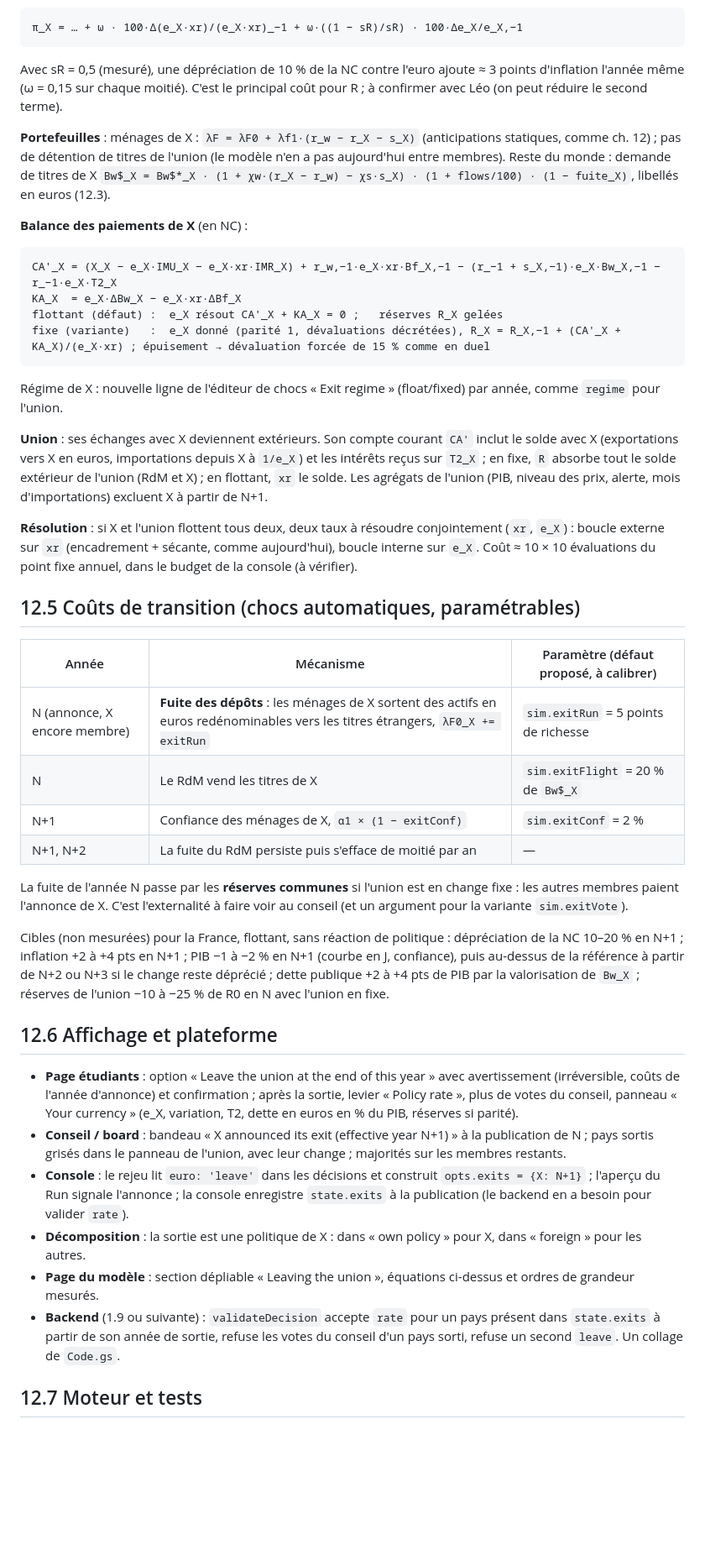
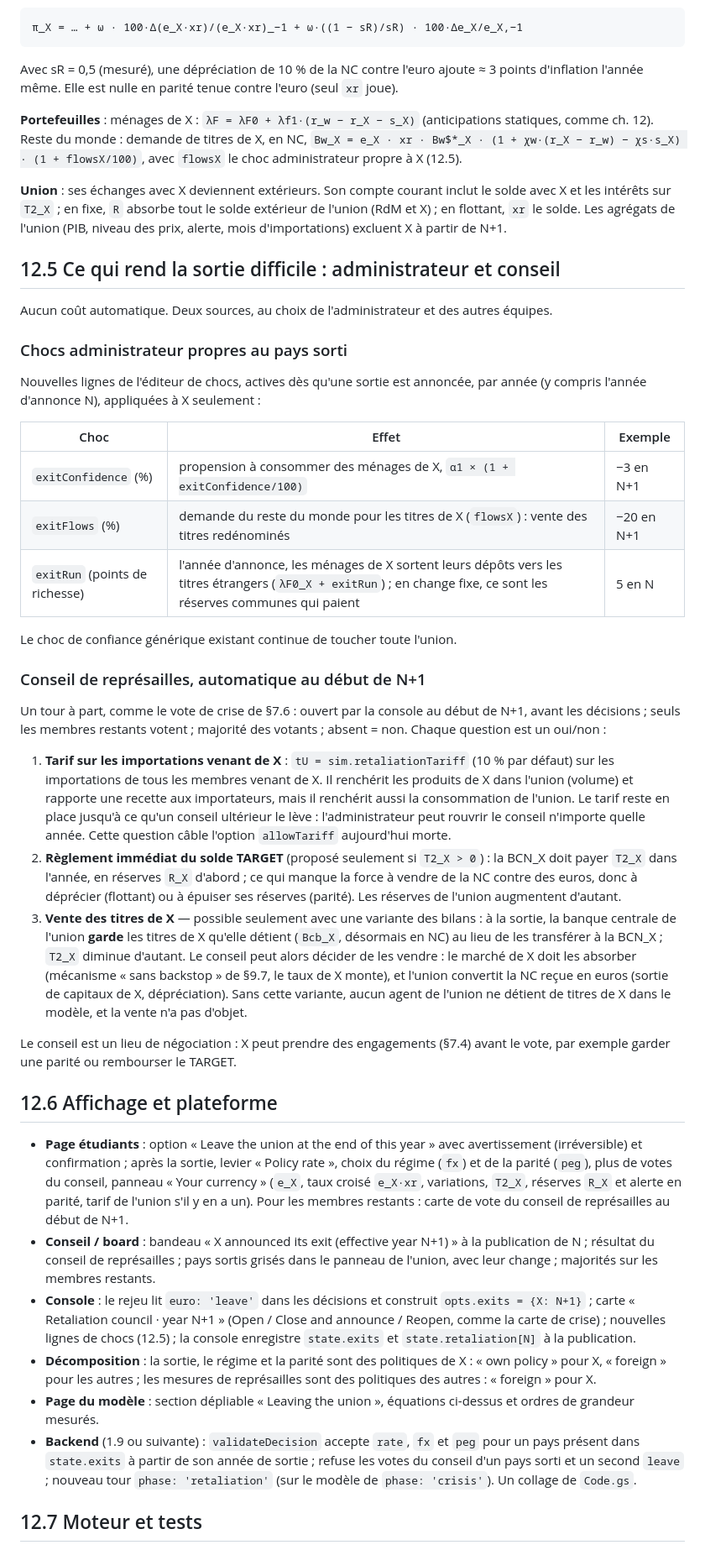
Before and after one commit to leomalherbe/internationalfinancialmacro, a Markdown page: docs/openmu-spec-exit-proposal.md, the part around one of its changes. Shown at 84% size. Drawn GitHub-style; blank space fills up the shorter version.

````diff
--- a/docs/openmu-spec-exit-proposal.md
+++ b/docs/openmu-spec-exit-proposal.md
@@ -57,44 +105,46 @@ exportations de X vers le RdM :       XR_X = xR*_X · monde · (e_X·xr / (xr0·
 ```
 π_X = … + ω · 100·Δ(e_X·xr)/(e_X·xr)_−1 + ω·((1 − sR)/sR) · 100·Δe_X/e_X,−1
 ```
-Avec sR = 0,5 (mesuré), une dépréciation de 10 % de la NC contre l'euro ajoute ≈ 3 points d'inflation l'année même (ω = 0,15 sur chaque moitié). C'est le principal coût pour R ; à confirmer avec Léo (on peut réduire le second terme).
+Avec sR = 0,5 (mesuré), une dépréciation de 10 % de la NC contre l'euro ajoute ≈ 3 points d'inflation l'année même. Elle est nulle en parité tenue contre l'euro (seul `xr` joue).
 
-**Portefeuilles** : ménages de X : `λF = λF0 + λf1·(r_w − r_X − s_X)` (anticipations statiques, comme ch. 12) ; pas de détention de titres de l'union (le modèle n'en a pas aujourd'hui entre membres). Reste du monde : demande de titres de X `Bw$_X = Bw$*_X · (1 + χw·(r_X − r_w) − χs·s_X) · (1 + flows/100) · (1 − fuite_X)`, libellés en euros (12.3).
+**Portefeuilles** : ménages de X : `λF = λF0 + λf1·(r_w − r_X − s_X)` (anticipations statiques, comme ch. 12). Reste du monde : demande de titres de X, en NC, `Bw_X = e_X · xr · Bw$*_X · (1 + χw·(r_X − r_w) − χs·s_X) · (1 + flowsX/100)`, avec `flowsX` le choc administrateur propre à X (12.5).
 
-**Balance des paiements de X** (en NC) :
-```
-CA'_X = (X_X − e_X·IMU_X − e_X·xr·IMR_X) + r_w,−1·e_X·xr·Bf_X,−1 − (r_−1 + s_X,−1)·e_X·Bw_X,−1 − r_−1·e_X·T2_X
-KA_X  = e_X·ΔBw_X − e_X·xr·ΔBf_X
-flottant (défaut) :  e_X résout CA'_X + KA_X = 0 ;   réserves R_X gelées
-fixe (variante)   :  e_X donné (parité 1, dévaluations décrétées), R_X = R_X,−1 + (CA'_X + KA_X)/(e_X·xr) ; épuisement → dévaluation forcée de 15 % comme en duel
-```
-Régime de X : nouvelle ligne de l'éditeur de chocs « Exit regime » (float/fixed) par année, comme `regime` pour l'union.
+**Union** : ses échanges avec X deviennent extérieurs. Son compte courant inclut le solde avec X et les intérêts sur `T2_X` ; en fixe, `R` absorbe tout le solde extérieur de l'union (RdM et X) ; en flottant, `xr` le solde. Les agrégats de l'union (PIB, niveau des prix, alerte, mois d'importations) excluent X à partir de N+1.
 
-**Union** : ses échanges avec X deviennent extérieurs. Son compte courant `CA'` inclut le solde avec X (exportations vers X en euros, importations depuis X à `1/e_X`) et les intérêts reçus sur `T2_X` ; en fixe, `R` absorbe tout le solde extérieur de l'union (RdM et X) ; en flottant, `xr` le solde. Les agrégats de l'union (PIB, niveau des prix, alerte, mois d'importations) excluent X à partir de N+1.
+## 12.5 Ce qui rend la sortie difficile : administrateur et conseil
 
-**Résolution** : si X et l'union flottent tous deux, deux taux à résoudre conjointement (`xr`, `e_X`) : boucle externe sur `xr` (encadrement + sécante, comme aujourd'hui), boucle interne sur `e_X`. Coût ≈ 10 × 10 évaluations du point fixe annuel, dans le budget de la console (à vérifier).
+Aucun coût automatique. Deux sources, au choix de l'administrateur et des autres équipes.
 
-## 12.5 Coûts de transition (chocs automatiques, paramétrables)
+### Chocs administrateur propres au pays sorti
 
-| Année | Mécanisme | Paramètre (défaut proposé, à calibrer) |
+Nouvelles lignes de l'éditeur de chocs, actives dès qu'une sortie est annoncée, par année (y compris l'année d'annonce N), appliquées à X seulement :
+
+| Choc | Effet | Exemple |
 |---|---|---|
-| N (annonce, X encore membre) | **Fuite des dépôts** : les ménages de X sortent des actifs en euros redénominables vers les titres étrangers, `λF0_X += exitRun` | `sim.exitRun` = 5 points de richesse |
-| N | Le RdM vend les titres de X | `sim.exitFlight` = 20 % de `Bw$_X` |
-| N+1 | Confiance des ménages de X, `α1 × (1 − exitConf)` | `sim.exitConf` = 2 % |
-| N+1, N+2 | La fuite du RdM persiste puis s'efface de moitié par an | — |
+| `exitConfidence` (%) | propension à consommer des ménages de X, `α1 × (1 + exitConfidence/100)` | −3 en N+1 |
+| `exitFlows` (%) | demande du reste du monde pour les titres de X (`flowsX`) : vente des titres redénominés | −20 en N+1 |
+| `exitRun` (points de richesse) | l'année d'annonce, les ménages de X sortent leurs dépôts vers les titres étrangers (`λF0_X + exitRun`) ; en change fixe, ce sont les réserves communes qui paient | 5 en N |
 
-La fuite de l'année N passe par les **réserves communes** si l'union est en change fixe : les autres membres paient l'annonce de X. C'est l'externalité à faire voir au conseil (et un argument pour la variante `sim.exitVote`).
+Le choc de confiance générique existant continue de toucher toute l'union.
 
-Cibles (non mesurées) pour la France, flottant, sans réaction de politique : dépréciation de la NC 10–20 % en N+1 ; inflation +2 à +4 pts en N+1 ; PIB −1 à −2 % en N+1 (courbe en J, confiance), puis au-dessus de la référence à partir de N+2 ou N+3 si le change reste déprécié ; dette publique +2 à +4 pts de PIB par la valorisation de `Bw_X` ; réserves de l'union −10 à −25 % de R0 en N avec l'union en fixe.
+### Conseil de représailles, automatique au début de N+1
+
+Un tour à part, comme le vote de crise de §7.6 : ouvert par la console au début de N+1, avant les décisions ; seuls les membres restants votent ; majorité des votants ; absent = non. Chaque question est un oui/non :
+
+1. **Tarif sur les importations venant de X** : `tU = sim.retaliationTariff` (10 % par défaut) sur les importations de tous les membres venant de X. Il renchérit les produits de X dans l'union (volume) et rapporte une recette aux importateurs, mais il renchérit aussi la consommation de l'union. Le tarif reste en place jusqu'à ce qu'un conseil ultérieur le lève : l'administrateur peut rouvrir le conseil n'importe quelle année. Cette question câble l'option `allowTariff` aujourd'hui morte.
+2. **Règlement immédiat du solde TARGET** (proposé seulement si `T2_X > 0`) : la BCN_X doit payer `T2_X` dans l'année, en réserves `R_X` d'abord ; ce qui manque la force à vendre de la NC contre des euros, donc à déprécier (flottant) ou à épuiser ses réserves (parité). Les réserves de l'union augmentent d'autant.
+3. **Vente des titres de X** — possible seulement avec une variante des bilans : à la sortie, la banque centrale de l'union **garde** les titres de X qu'elle détient (`Bcb_X`, désormais en NC) au lieu de les transférer à la BCN_X ; `T2_X` diminue d'autant. Le conseil peut alors décider de les vendre : le marché de X doit les absorber (mécanisme « sans backstop » de §9.7, le taux de X monte), et l'union convertit la NC reçue en euros (sortie de capitaux de X, dépréciation). Sans cette variante, aucun agent de l'union ne détient de titres de X dans le modèle, et la vente n'a pas d'objet.
+
+Le conseil est un lieu de négociation : X peut prendre des engagements (§7.4) avant le vote, par exemple garder une parité ou rembourser le TARGET.
 
 ## 12.6 Affichage et plateforme
 
-- **Page étudiants** : option « Leave the union at the end of this year » avec avertissement (irréversible, coûts de l'année d'annonce) et confirmation ; après la sortie, levier « Policy rate », plus de votes du conseil, panneau « Your currency » (e_X, variation, T2, dette en euros en % du PIB, réserves si parité).
-- **Conseil / board** : bandeau « X announced its exit (effective year N+1) » à la publication de N ; pays sortis grisés dans le panneau de l'union, avec leur change ; majorités sur les membres restants.
-- **Console** : le rejeu lit `euro: 'leave'` dans les décisions et construit `opts.exits = {X: N+1}` ; l'aperçu du Run signale l'annonce ; la console enregistre `state.exits` à la publication (le backend en a besoin pour valider `rate`).
-- **Décomposition** : la sortie est une politique de X : dans « own policy » pour X, dans « foreign » pour les autres.
+- **Page étudiants** : option « Leave the union at the end of this year » avec avertissement (irréversible) et confirmation ; après la sortie, levier « Policy rate », choix du régime (`fx`) et de la parité (`peg`), plus de votes du conseil, panneau « Your currency » (`e_X`, taux croisé `e_X·xr`, variations, `T2_X`, réserves `R_X` et alerte en parité, tarif de l'union s'il y en a un). Pour les membres restants : carte de vote du conseil de représailles au début de N+1.
+- **Conseil / board** : bandeau « X announced its exit (effective year N+1) » à la publication de N ; résultat du conseil de représailles ; pays sortis grisés dans le panneau de l'union, avec leur change ; majorités sur les membres restants.
+- **Console** : le rejeu lit `euro: 'leave'` dans les décisions et construit `opts.exits = {X: N+1}` ; carte « Retaliation council · year N+1 » (Open / Close and announce / Reopen, comme la carte de crise) ; nouvelles lignes de chocs (12.5) ; la console enregistre `state.exits` et `state.retaliation[N]` à la publication.
+- **Décomposition** : la sortie, le régime et la parité sont des politiques de X : « own policy » pour X, « foreign » pour les autres ; les mesures de représailles sont des politiques des autres : « foreign » pour X.
 - **Page du modèle** : section dépliable « Leaving the union », équations ci-dessus et ordres de grandeur mesurés.
-- **Backend** (1.9 ou suivante) : `validateDecision` accepte `rate` pour un pays présent dans `state.exits` à partir de son année de sortie, refuse les votes du conseil d'un pays sorti, refuse un second `leave`. Un collage de `Code.gs`.
+- **Backend** (1.9 ou suivante) : `validateDecision` accepte `rate`, `fx` et `peg` pour un pays présent dans `state.exits` à partir de son année de sortie ; refuse les votes du conseil d'un pays sorti et un second `leave` ; nouveau tour `phase: 'retaliation'` (sur le modèle de `phase: 'crisis'`). Un collage de `Code.gs`.
 
 ## 12.7 Moteur et tests
 
````
Also changed, not shown: other parts of docs/openmu-spec-exit-proposal.md (+76 -31 lines).
